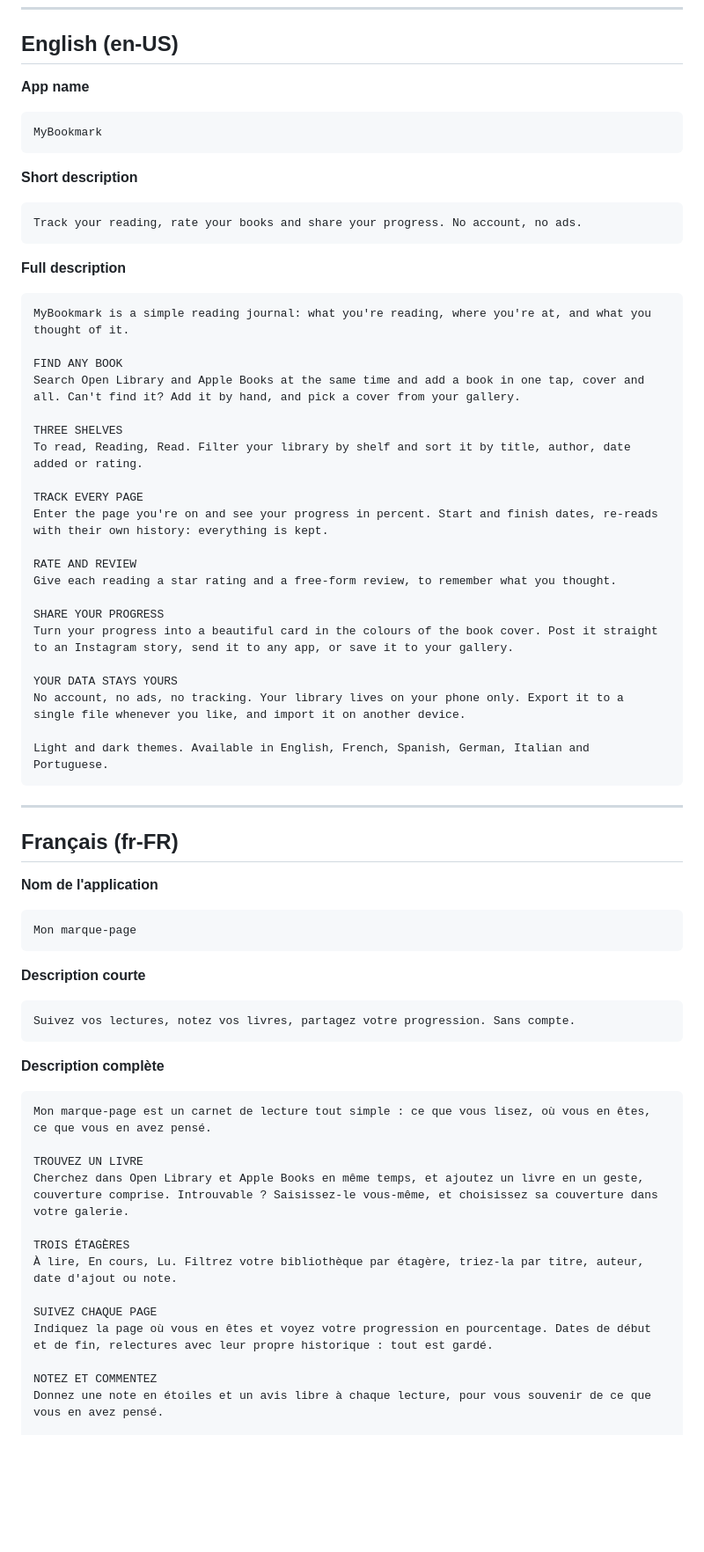
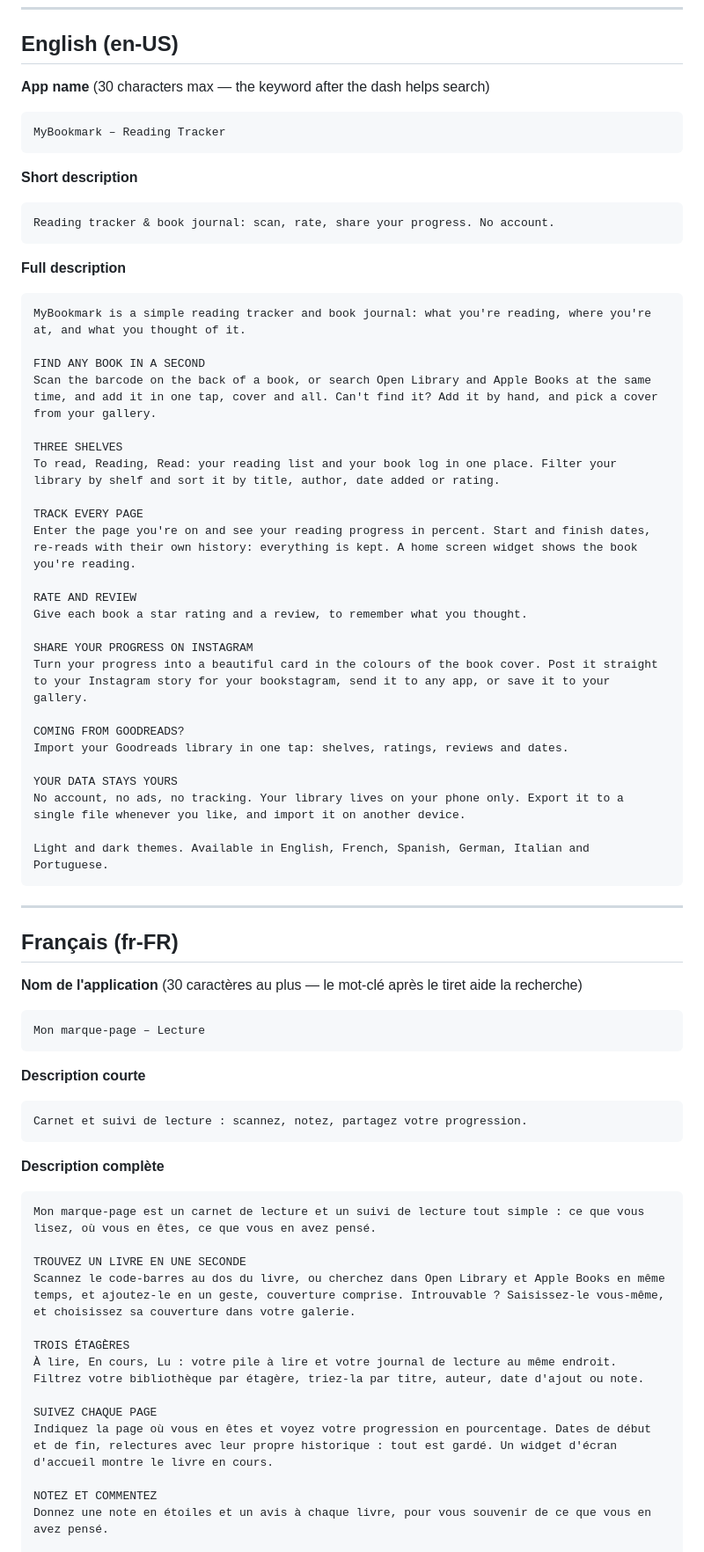
Before and after one commit to BenjaminGott/MyBookmark, a Markdown page: docs/PLAY_STORE_LISTING.md, the part around one of its changes. Shown at 88% size. Drawn GitHub-style; blank space fills up the shorter version.

Commit message:
Fiche Play Store : mots-clés et nouveautés
Nom avec mot-clé (« MyBookmark – Reading Tracker », « Mon marque-page –
Lecture »), descriptions courtes et complètes réécrites autour des
recherches des lecteurs (suivi de lecture, carnet de lecture, bookstagram,
Goodreads…), avec le scanner, le widget et l'import Goodreads.

Co-Authored-By: Claude Opus 5.5 <noreply@anthropic.com>
Claude-Session: https://claude.ai/code/session_01HdbEsb3piiYWzDs4SoGV2y

````diff
--- a/docs/PLAY_STORE_LISTING.md
+++ b/docs/PLAY_STORE_LISTING.md
@@ -20,37 +20,40 @@ Le Play Store n'accepte qu'un **lien YouTube** : mettre la vidéo sur YouTube
 
 ## English (en-US)
 
-**App name**
+**App name** (30 characters max — the keyword after the dash helps search)
 
 ```
-MyBookmark
+MyBookmark – Reading Tracker
 ```
 
 **Short description**
 
 ```
-Track your reading, rate your books and share your progress. No account, no ads.
+Reading tracker & book journal: scan, rate, share your progress. No account.
 ```
 
 **Full description**
 
 ```
-MyBookmark is a simple reading journal: what you're reading, where you're at, and what you thought of it.
+MyBookmark is a simple reading tracker and book journal: what you're reading, where you're at, and what you thought of it.
 
-FIND ANY BOOK
-Search Open Library and Apple Books at the same time and add a book in one tap, cover and all. Can't find it? Add it by hand, and pick a cover from your gallery.
+FIND ANY BOOK IN A SECOND
+Scan the barcode on the back of a book, or search Open Library and Apple Books at the same time, and add it in one tap, cover and all. Can't find it? Add it by hand, and pick a cover from your gallery.
 
 THREE SHELVES
-To read, Reading, Read. Filter your library by shelf and sort it by title, author, date added or rating.
+To read, Reading, Read: your reading list and your book log in one place. Filter your library by shelf and sort it by title, author, date added or rating.
 
 TRACK EVERY PAGE
-Enter the page you're on and see your progress in percent. Start and finish dates, re-reads with their own history: everything is kept.
+Enter the page you're on and see your reading progress in percent. Start and finish dates, re-reads with their own history: everything is kept. A home screen widget shows the book you're reading.
 
 RATE AND REVIEW
-Give each reading a star rating and a free-form review, to remember what you thought.
+Give each book a star rating and a review, to remember what you thought.
 
-SHARE YOUR PROGRESS
-Turn your progress into a beautiful card in the colours of the book cover. Post it straight to an Instagram story, send it to any app, or save it to your gallery.
+SHARE YOUR PROGRESS ON INSTAGRAM
+Turn your progress into a beautiful card in the colours of the book cover. Post it straight to your Instagram story for your bookstagram, send it to any app, or save it to your gallery.
+
+COMING FROM GOODREADS?
+Import your Goodreads library in one tap: shelves, ratings, reviews and dates.
 
 YOUR DATA STAYS YOURS
 No account, no ads, no tracking. Your library lives on your phone only. Export it to a single file whenever you like, and import it on another device.
@@ -62,32 +65,32 @@ Light and dark themes. Available in English, French, Spanish, German, Italian an
 
 ## Français (fr-FR)
 
-**Nom de l'application**
+**Nom de l'application** (30 caractères au plus — le mot-clé après le tiret aide la recherche)
 
 ```
-Mon marque-page
+Mon marque-page – Lecture
 ```
 
 **Description courte**
 
 ```
-Suivez vos lectures, notez vos livres, partagez votre progression. Sans compte.
+Carnet et suivi de lecture : scannez, notez, partagez votre progression.
 ```
 
 **Description complète**
 
 ```
-Mon marque-page est un carnet de lecture tout simple : ce que vous lisez, où vous en êtes, ce que vous en avez pensé.
+Mon marque-page est un carnet de lecture et un suivi de lecture tout simple : ce que vous lisez, où vous en êtes, ce que vous en avez pensé.
 
-TROUVEZ UN LIVRE
-Cherchez dans Open Library et Apple Books en même temps, et ajoutez un livre en un geste, couverture comprise. Introuvable ? Saisissez-le vous-même, et choisissez sa couverture dans votre galerie.
+TROUVEZ UN LIVRE EN UNE SECONDE
+Scannez le code-barres au dos du livre, ou cherchez dans Open Library et Apple Books en même temps, et ajoutez-le en un geste, couverture comprise. Introuvable ? Saisissez-le vous-même, et choisissez sa couverture dans votre galerie.
 
 TROIS ÉTAGÈRES
-À lire, En cours, Lu. Filtrez votre bibliothèque par étagère, triez-la par titre, auteur, date d'ajout ou note.
+À lire, En cours, Lu : votre pile à lire et votre journal de lecture au même endroit. Filtrez votre bibliothèque par étagère, triez-la par titre, auteur, date d'ajout ou note.
 
 SUIVEZ CHAQUE PAGE
-Indiquez la page où vous en êtes et voyez votre progression en pourcentage. Dates de début et de fin, relectures avec leur propre historique : tout est gardé.
+Indiquez la page où vous en êtes et voyez votre progression en pourcentage. Dates de début et de fin, relectures avec leur propre historique : tout est gardé. Un widget d'écran d'accueil montre le livre en cours.
 
 NOTEZ ET COMMENTEZ
-Donnez une note en étoiles et un avis libre à chaque lecture, pour vous souvenir de ce que vous en avez pensé.
+Donnez une note en étoiles et un avis à chaque livre, pour vous souvenir de ce que vous en avez pensé.
 
````
Also changed, not shown: other parts of docs/PLAY_STORE_LISTING.md (+17 -2 lines).
